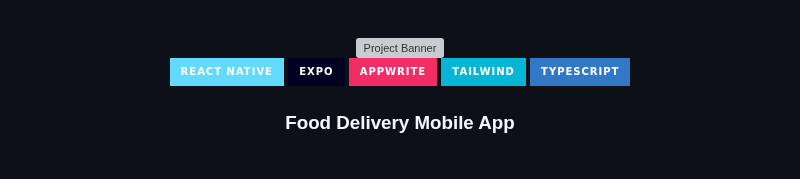
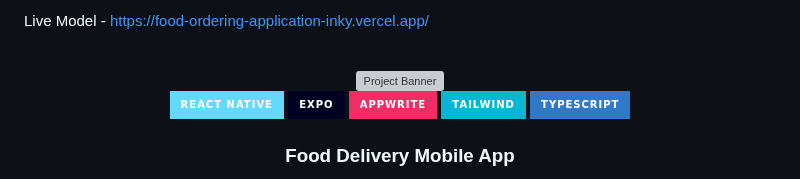
Before and after one commit to omkarkalagi/food-ordering-web-application, a Markdown page: README.md, the part around the change. GitHub-like rendering; badges without logos; grey boxes are pictures that could not be loaded.

```diff
--- a/README.md
+++ b/README.md
@@ -1,3 +1,4 @@
+Live Model - https://food-ordering-application-inky.vercel.app/
 <div align="center">
   <br />
     <a href="https://www.youtube.com/watch?v=LKrX390fJMw" target="_blank">
```
